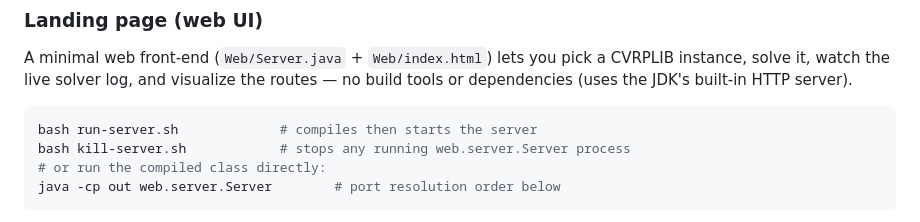
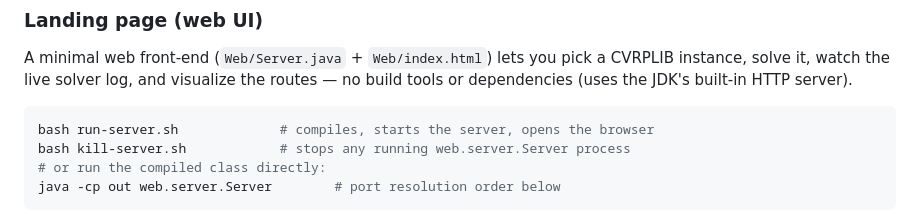
Before and after one commit to othma125/heuristicCVRP, a Markdown page: README.md, the part around the change. Rendered like a GitHub page.

Commit message:
docs: note browser auto-open in run-server usage

````diff
--- a/README.md
+++ b/README.md
@@ -227,7 +227,7 @@ instance, solve it, watch the live solver log, and visualize the routes — no b
 tools or dependencies (uses the JDK's built-in HTTP server).
 
 ```bash
-bash run-server.sh             # compiles then starts the server
+bash run-server.sh             # compiles, starts the server, opens the browser
 bash kill-server.sh            # stops any running web.server.Server process
 # or run the compiled class directly:
 java -cp out web.server.Server        # port resolution order below
````
